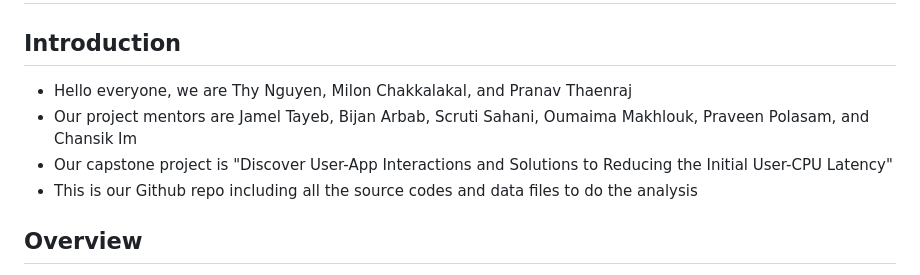
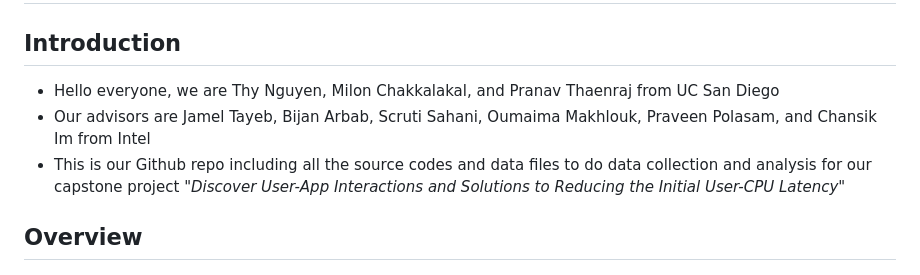
Before and after one commit to miloncl/System-Usage-Analysis, a Markdown page: README.md, the part around the change. Drawn GitHub-style.

Commit message:
refactor README

```diff
--- a/README.md
+++ b/README.md
@@ -1,10 +1,9 @@
 # Intel & UCSD HDSI -- Data Science Capstone Project -- 2022-2023
 
 ## Introduction
-- Hello everyone, we are Thy Nguyen, Milon Chakkalakal, and Pranav Thaenraj
-- Our project mentors are Jamel Tayeb, Bijan Arbab, Scruti Sahani, Oumaima Makhlouk, Praveen Polasam, and Chansik Im
-- Our capstone project is "Discover User-App Interactions and Solutions to Reducing the Initial User-CPU Latency"
-- This is our Github repo including all the source codes and data files to do the analysis
+- Hello everyone, we are Thy Nguyen, Milon Chakkalakal, and Pranav Thaenraj from UC San Diego
+- Our advisors are Jamel Tayeb, Bijan Arbab, Scruti Sahani, Oumaima Makhlouk, Praveen Polasam, and Chansik Im from Intel
+- This is our Github repo including all the source codes and data files to do data collection and analysis for our capstone project _"Discover User-App Interactions and Solutions to Reducing the Initial User-CPU Latency"_
 
 ## Overview
 - We try to closely follow the template for Data Science projects by <a href="https://drivendata.github.io/cookiecutter-data-science/">Cookie Cutter Data Sciece </a>
```
